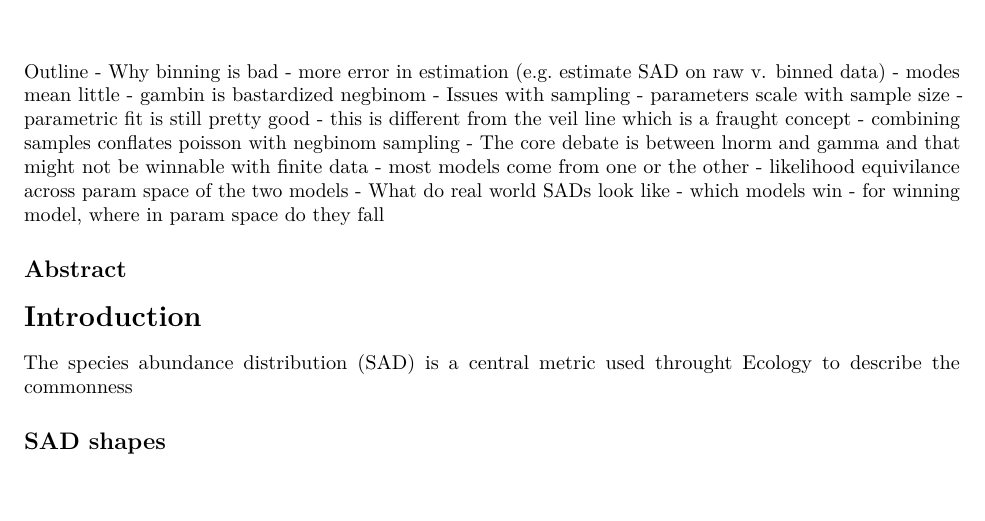
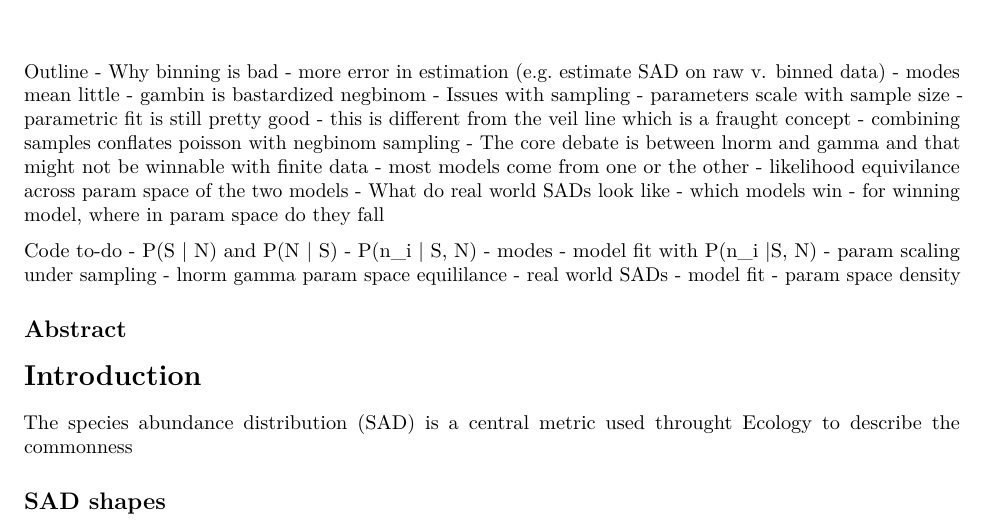
Before and after one commit to ajrominger/happySAD, an R Markdown document (manuscript/happySAD_ms.Rmd): part of page 1 of 2, cut so that both start at the same text. Rendered offline with R 4.5, knitr and Pandoc, then LaTeX, with nearby package versions; some code elsewhere in the file could not run offline.

Commit message:
added coding to do

````diff
--- a/manuscript/happySAD_ms.Rmd
+++ b/manuscript/happySAD_ms.Rmd
@@ -26,6 +26,18 @@ Outline
 - What do real world SADs look like
     - which models win
     - for winning model, where in param space do they fall
+
+
+Code to-do
+- P(S | N) and P(N | S)
+- P(n_i | S, N)
+- modes
+- model fit with P(n_i |S, N)
+- param scaling under sampling
+- lnorm gamma param space equililance
+- real world SADs
+    - model fit
+    - param space density
 
 
 ```{r setup, include = FALSE}
````
